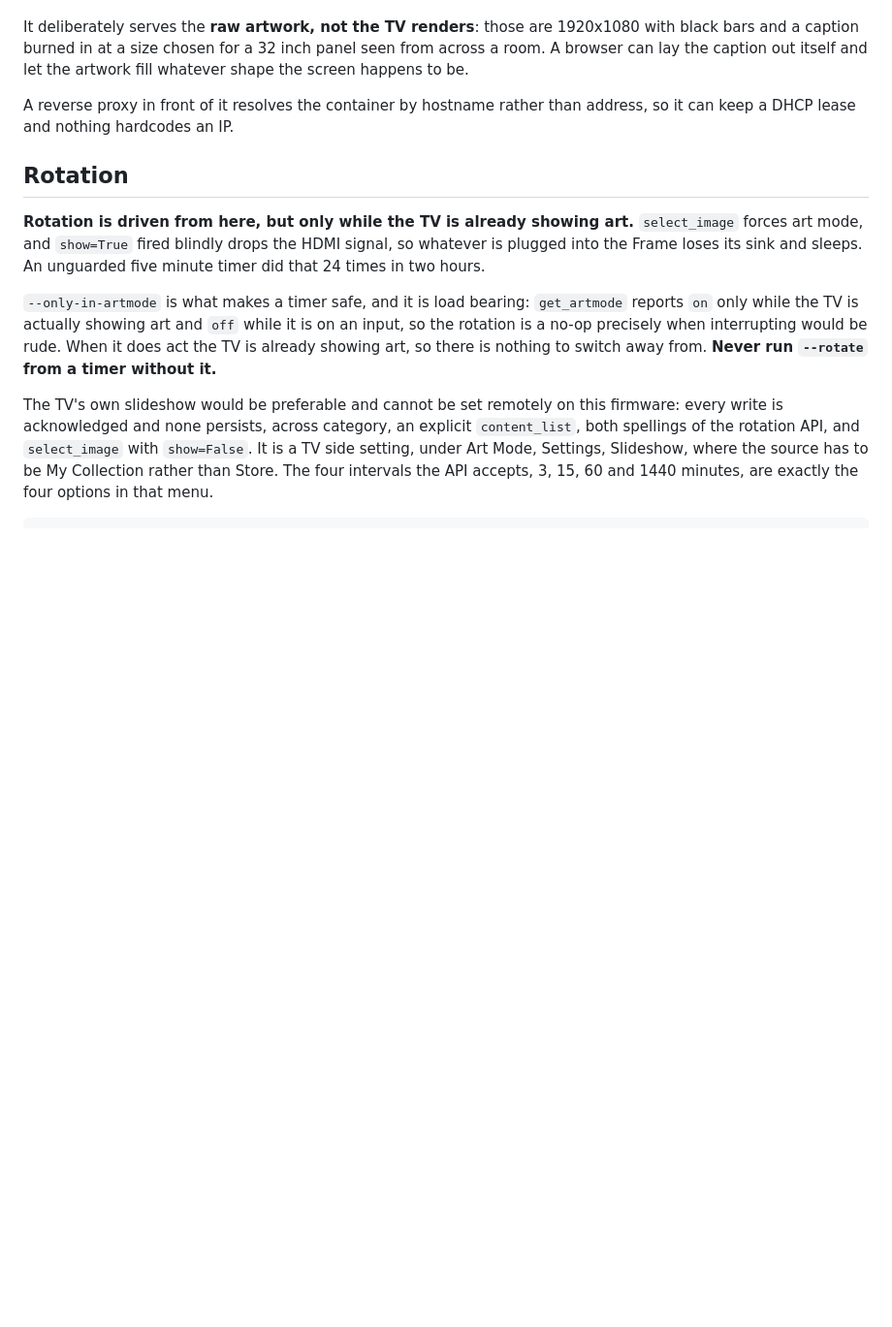
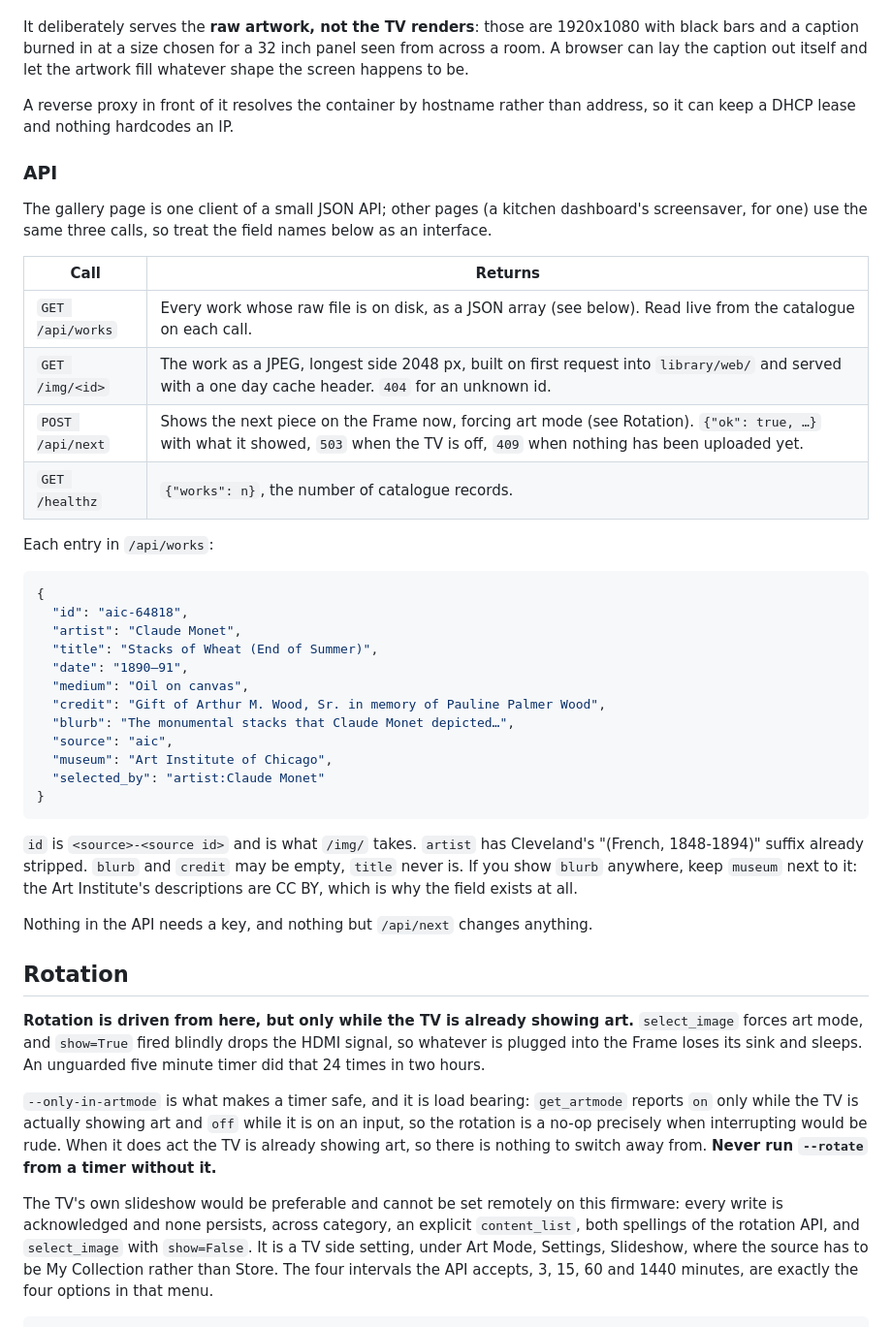
Before and after one commit to No1089/frame-art, a Markdown page: README.md, the part around the change. Shown at 97% size. GitHub-like rendering; blank space fills up the shorter version.

Commit message:
README: document the web gallery's JSON API
Other pages (a kitchen dashboard's screensaver) read /api/works and /img/<id>,
so the field names are now an interface.

Co-Authored-By: Claude Opus 5.5 <noreply@anthropic.com>

````diff
--- a/README.md
+++ b/README.md
@@ -470,6 +470,44 @@ and let the artwork fill whatever shape the screen happens to be.
 A reverse proxy in front of it resolves the container by hostname rather
 than address, so it can keep a DHCP lease and nothing hardcodes an IP.
 
+### API
+
+The gallery page is one client of a small JSON API; other pages (a kitchen
+dashboard's screensaver, for one) use the same three calls, so treat the
+field names below as an interface.
+
+| Call | Returns |
+|---|---|
+| `GET /api/works` | Every work whose raw file is on disk, as a JSON array (see below). Read live from the catalogue on each call. |
+| `GET /img/<id>` | The work as a JPEG, longest side 2048 px, built on first request into `library/web/` and served with a one day cache header. `404` for an unknown id. |
+| `POST /api/next` | Shows the next piece on the Frame now, forcing art mode (see Rotation). `{"ok": true, …}` with what it showed, `503` when the TV is off, `409` when nothing has been uploaded yet. |
+| `GET /healthz` | `{"works": n}`, the number of catalogue records. |
+
+Each entry in `/api/works`:
+
+```json
+{
+  "id": "aic-64818",
+  "artist": "Claude Monet",
+  "title": "Stacks of Wheat (End of Summer)",
+  "date": "1890–91",
+  "medium": "Oil on canvas",
+  "credit": "Gift of Arthur M. Wood, Sr. in memory of Pauline Palmer Wood",
+  "blurb": "The monumental stacks that Claude Monet depicted…",
+  "source": "aic",
+  "museum": "Art Institute of Chicago",
+  "selected_by": "artist:Claude Monet"
+}
+```
+
+`id` is `<source>-<source id>` and is what `/img/` takes. `artist` has
+Cleveland's "(French, 1848-1894)" suffix already stripped. `blurb` and
+`credit` may be empty, `title` never is. If you show `blurb` anywhere, keep
+`museum` next to it: the Art Institute's descriptions are CC BY, which is
+why the field exists at all.
+
+Nothing in the API needs a key, and nothing but `/api/next` changes anything.
+
 ## Rotation
 
 **Rotation is driven from here, but only while the TV is already showing
````
